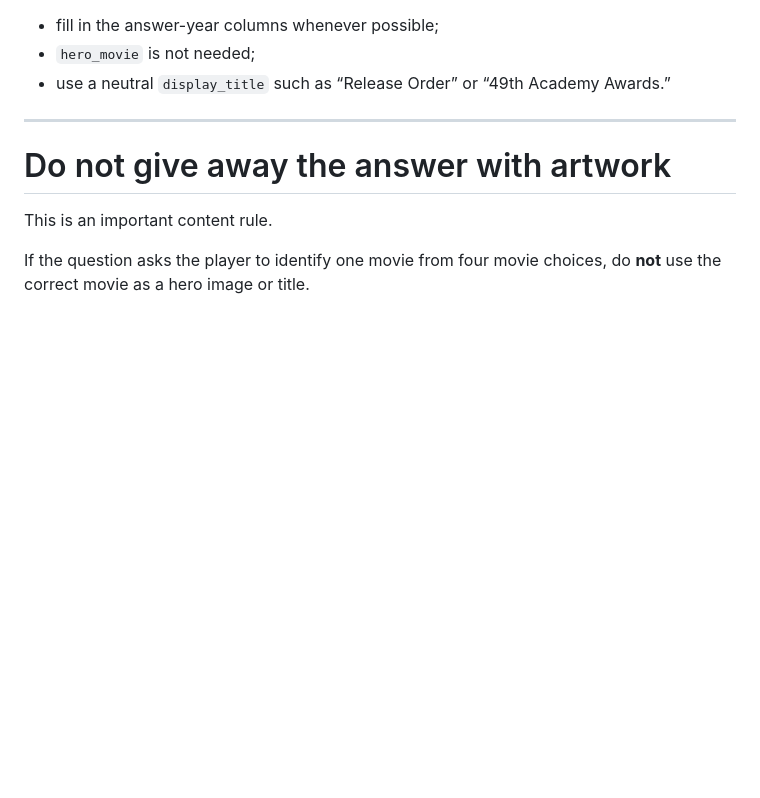
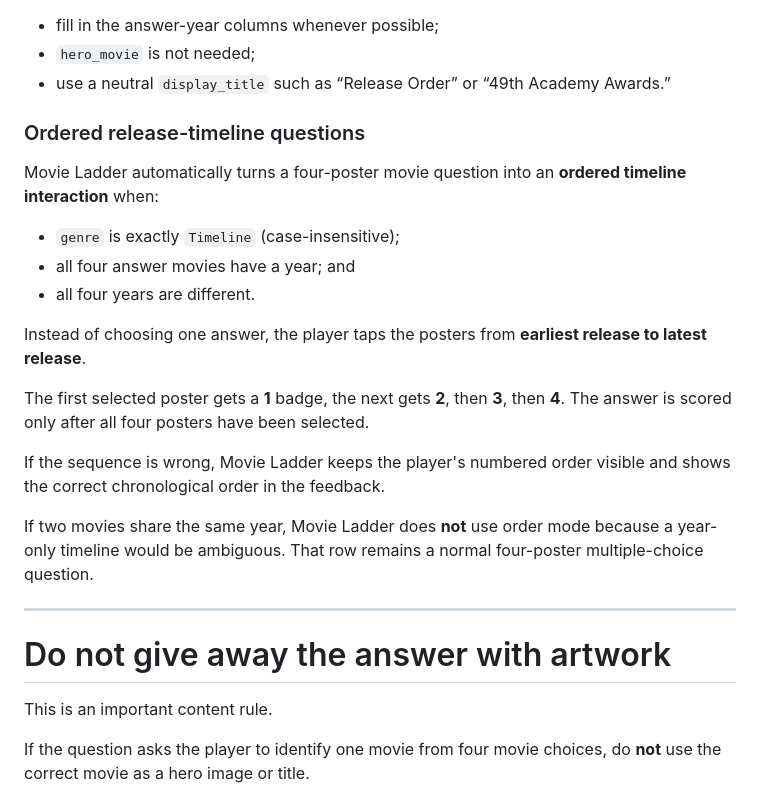
Before and after one commit to ronavis/cinemasters-movie-ladder, a Markdown page: README.md, the part around the change. GitHub-like rendering; blank space fills up the shorter version.

Commit message:
Document ordered movie timeline questions

```diff
--- a/README.md
+++ b/README.md
@@ -198,6 +198,22 @@ For `movie` rows:
 - fill in the answer-year columns whenever possible;
 - `hero_movie` is not needed;
 - use a neutral `display_title` such as “Release Order” or “49th Academy Awards.”
+
+### Ordered release-timeline questions
+
+Movie Ladder automatically turns a four-poster movie question into an **ordered timeline interaction** when:
+
+- `genre` is exactly `Timeline` (case-insensitive);
+- all four answer movies have a year; and
+- all four years are different.
+
+Instead of choosing one answer, the player taps the posters from **earliest release to latest release**.
+
+The first selected poster gets a **1** badge, the next gets **2**, then **3**, then **4**. The answer is scored only after all four posters have been selected.
+
+If the sequence is wrong, Movie Ladder keeps the player's numbered order visible and shows the correct chronological order in the feedback.
+
+If two movies share the same year, Movie Ladder does **not** use order mode because a year-only timeline would be ambiguous. That row remains a normal four-poster multiple-choice question.
 
 ---
 
```
